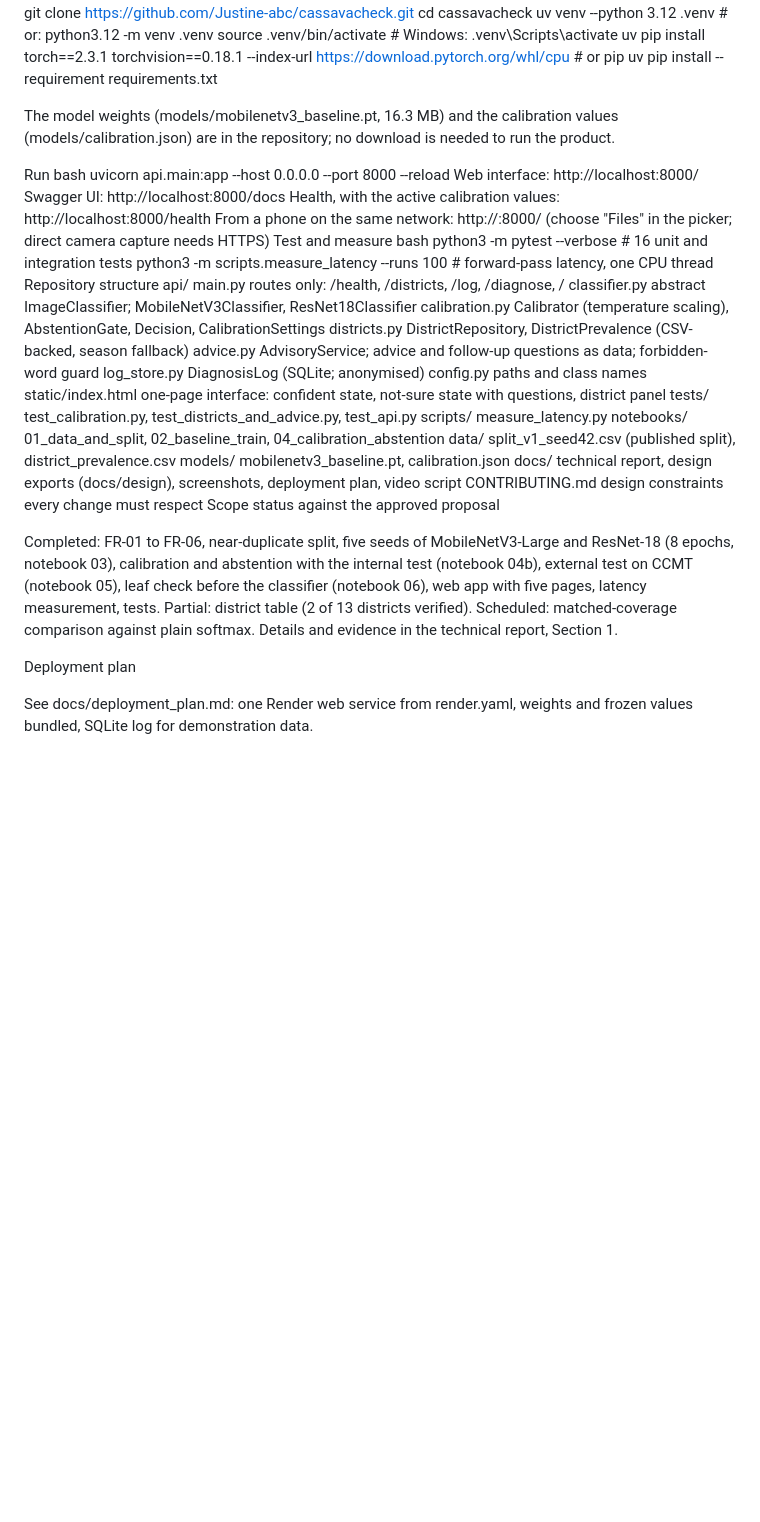
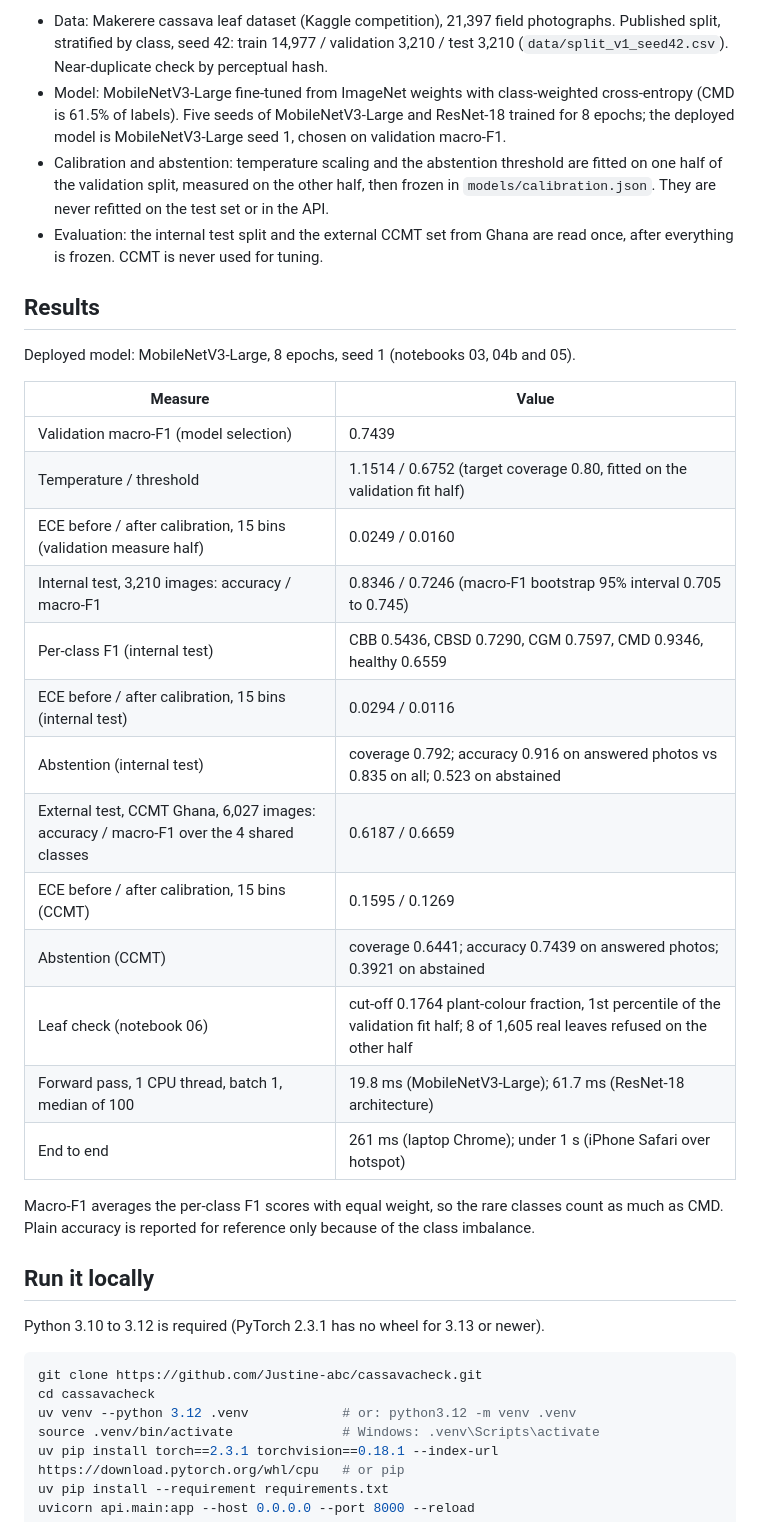
Before and after one commit to Justine-abc/cassavacheck, a Markdown page: README.md, the part around one of its changes. Drawn GitHub-style; blank space fills up the shorter version.

````diff
--- a/README.md
+++ b/README.md
@@ -37,54 +36,38 @@ bash
+- Data: Makerere cassava leaf dataset (Kaggle competition), 21,397 field photographs. Published split, stratified by class, seed 42: train 14,977 / validation 3,210 / test 3,210 (`data/split_v1_seed42.csv`). Near-duplicate check by perceptual hash.
+- Model: MobileNetV3-Large fine-tuned from ImageNet weights with class-weighted cross-entropy (CMD is 61.5% of labels). Five seeds of MobileNetV3-Large and ResNet-18 trained for 8 epochs; the deployed model is MobileNetV3-Large seed 1, chosen on validation macro-F1.
+- Calibration and abstention: temperature scaling and the abstention threshold are fitted on one half of the validation split, measured on the other half, then frozen in `models/calibration.json`. They are never refitted on the test set or in the API.
+- Evaluation: the internal test split and the external CCMT set from Ghana are read once, after everything is frozen. CCMT is never used for tuning.
+
+## Results
+
+Deployed model: MobileNetV3-Large, 8 epochs, seed 1 (notebooks 03, 04b and 05).
+
+| Measure | Value |
+|---|---|
+| Validation macro-F1 (model selection) | 0.7439 |
+| Temperature / threshold | 1.1514 / 0.6752 (target coverage 0.80, fitted on the validation fit half) |
+| ECE before / after calibration, 15 bins (validation measure half) | 0.0249 / 0.0160 |
+| Internal test, 3,210 images: accuracy / macro-F1 | 0.8346 / 0.7246 (macro-F1 bootstrap 95% interval 0.705 to 0.745) |
+| Per-class F1 (internal test) | CBB 0.5436, CBSD 0.7290, CGM 0.7597, CMD 0.9346, healthy 0.6559 |
+| ECE before / after calibration, 15 bins (internal test) | 0.0294 / 0.0116 |
+| Abstention (internal test) | coverage 0.792; accuracy 0.916 on answered photos vs 0.835 on all; 0.523 on abstained |
+| External test, CCMT Ghana, 6,027 images: accuracy / macro-F1 over the 4 shared classes | 0.6187 / 0.6659 |
+| ECE before / after calibration, 15 bins (CCMT) | 0.1595 / 0.1269 |
+| Abstention (CCMT) | coverage 0.6441; accuracy 0.7439 on answered photos; 0.3921 on abstained |
+| Leaf check (notebook 06) | cut-off 0.1764 plant-colour fraction, 1st percentile of the validation fit half; 8 of 1,605 real leaves refused on the other half |
+| Forward pass, 1 CPU thread, batch 1, median of 100 | 19.8 ms (MobileNetV3-Large); 61.7 ms (ResNet-18 architecture) |
+| End to end | 261 ms (laptop Chrome); under 1 s (iPhone Safari over hotspot) |
+
+Macro-F1 averages the per-class F1 scores with equal weight, so the rare classes count as much as CMD. Plain accuracy is reported for reference only because of the class imbalance.
+
+## Run it locally
+
+Python 3.10 to 3.12 is required (PyTorch 2.3.1 has no wheel for 3.13 or newer).
+
+```bash
 git clone https://github.com/Justine-abc/cassavacheck.git
 cd cassavacheck
 uv venv --python 3.12 .venv            # or: python3.12 -m venv .venv
 source .venv/bin/activate              # Windows: .venv\Scripts\activate
 uv pip install torch==2.3.1 torchvision==0.18.1 --index-url https://download.pytorch.org/whl/cpu   # or pip
 uv pip install --requirement requirements.txt
-
-The model weights (models/mobilenetv3_baseline.pt, 16.3 MB) and the calibration values (models/calibration.json) are in the repository; no download is needed to run the product.
-
-Run
-bash
-uvicorn api.main:app --host 0.0.0.0 --port 8000 --reload
-Web interface: http://localhost:8000/
-Swagger UI: http://localhost:8000/docs
-Health, with the active calibration values: http://localhost:8000/health
-From a phone on the same network: http://<laptop IP>:8000/ (choose "Files" in the picker; direct camera capture needs HTTPS)
-Test and measure
-bash
-python3 -m pytest --verbose                      # 16 unit and integration tests
-python3 -m scripts.measure_latency --runs 100    # forward-pass latency, one CPU thread
-Repository structure
-api/
-  main.py          routes only: /health, /districts, /log, /diagnose, /
-  classifier.py    abstract ImageClassifier; MobileNetV3Classifier, ResNet18Classifier
-  calibration.py   Calibrator (temperature scaling), AbstentionGate, Decision, CalibrationSettings
-  districts.py     DistrictRepository, DistrictPrevalence (CSV-backed, season fallback)
-  advice.py        AdvisoryService; advice and follow-up questions as data; forbidden-word guard
-  log_store.py     DiagnosisLog (SQLite; anonymised)
-  config.py        paths and class names
-  static/index.html  one-page interface: confident state, not-sure state with questions, district panel
-tests/             test_calibration.py, test_districts_and_advice.py, test_api.py
-scripts/           measure_latency.py
-notebooks/         01_data_and_split, 02_baseline_train, 04_calibration_abstention
-data/              split_v1_seed42.csv (published split), district_prevalence.csv
-models/            mobilenetv3_baseline.pt, calibration.json
-docs/              technical report, design exports (docs/design), screenshots, deployment plan, video script
-CONTRIBUTING.md    design constraints every change must respect
-Scope status against the approved proposal
-
-Completed: FR-01 to FR-06, near-duplicate split, five seeds of MobileNetV3-Large and ResNet-18 (8 epochs, notebook 03), calibration and abstention with the internal test (notebook 04b), external test on CCMT (notebook 05), leaf check before the classifier (notebook 06), web app with five pages, latency measurement, tests. Partial: district table (2 of 13 districts verified). Scheduled: matched-coverage comparison against plain softmax. Details and evidence in the technical report, Section 1.
-
-Deployment plan
-
-See docs/deployment_plan.md: one Render web service from render.yaml, weights and frozen values bundled, SQLite log for demonstration data.
-
-
-
-
-
-
-
-
-
-
````
Also changed, not shown: other parts of README.md (+82 -90 lines).
